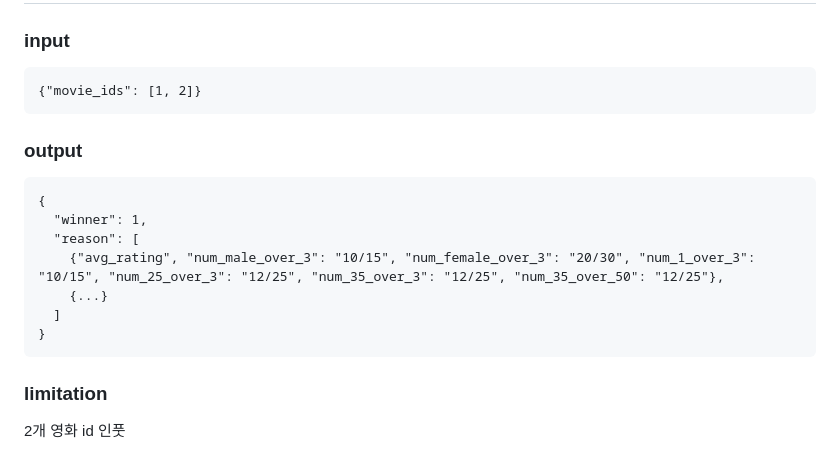
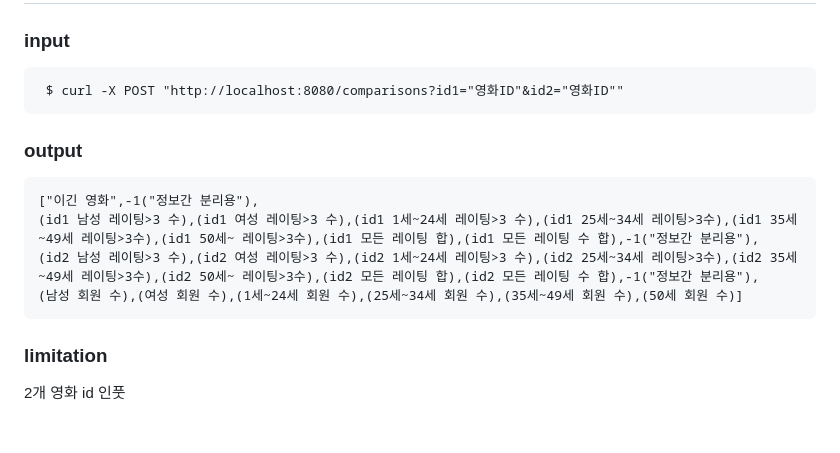
Before and after one commit to cse364-unist/projects-group11, a Markdown page: README.md, the part around the change. GitHub-like rendering; blank space fills up the shorter version.

Commit message:
README.md comparison 부분 바꿈

````diff
--- a/README.md
+++ b/README.md
@@ -70,17 +70,14 @@ link has movie barcode, message, ticket
 
 ### input
 ```
-{"movie_ids": [1, 2]}
+ $ curl -X POST "http://localhost:8080/comparisons?id1="영화ID"&id2="영화ID""
 ```
 ### output
 ```
-{
-  "winner": 1,
-  "reason": [
-    {"avg_rating", "num_male_over_3": "10/15", "num_female_over_3": "20/30", "num_1_over_3": "10/15", "num_25_over_3": "12/25", "num_35_over_3": "12/25", "num_35_over_50": "12/25"},
-    {...}
-  ]
-}
+["이긴 영화",-1("정보간 분리용"),
+(id1 남성 레이팅>3 수),(id1 여성 레이팅>3 수),(id1 1세~24세 레이팅>3 수),(id1 25세~34세 레이팅>3수),(id1 35세~49세 레이팅>3수),(id1 50세~ 레이팅>3수),(id1 모든 레이팅 합),(id1 모든 레이팅 수 합),-1("정보간 분리용"),
+(id2 남성 레이팅>3 수),(id2 여성 레이팅>3 수),(id2 1세~24세 레이팅>3 수),(id2 25세~34세 레이팅>3수),(id2 35세~49세 레이팅>3수),(id2 50세~ 레이팅>3수),(id2 모든 레이팅 합),(id2 모든 레이팅 수 합),-1("정보간 분리용"),
+(남성 회원 수),(여성 회원 수),(1세~24세 회원 수),(25세~34세 회원 수),(35세~49세 회원 수),(50세 회원 수)]
 ```
 ### limitation
 2개 영화 id 인풋
````
